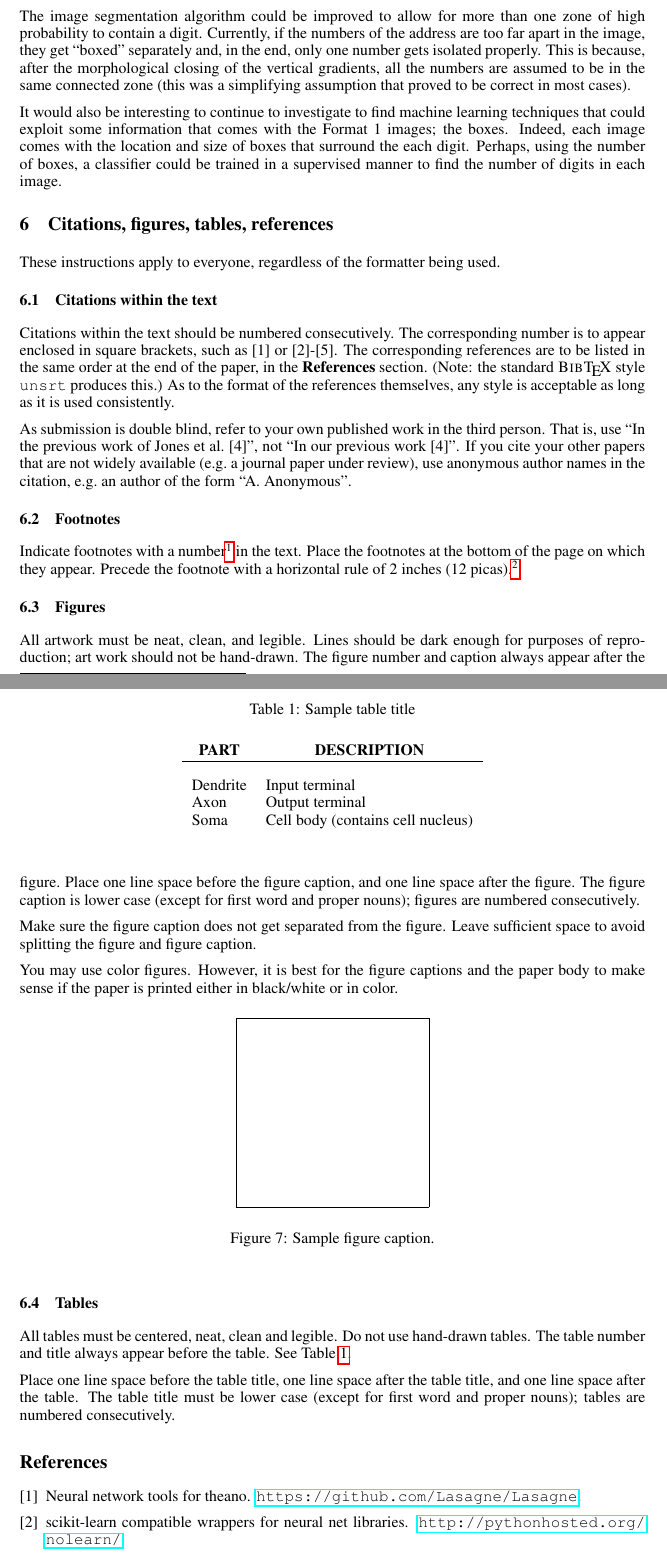
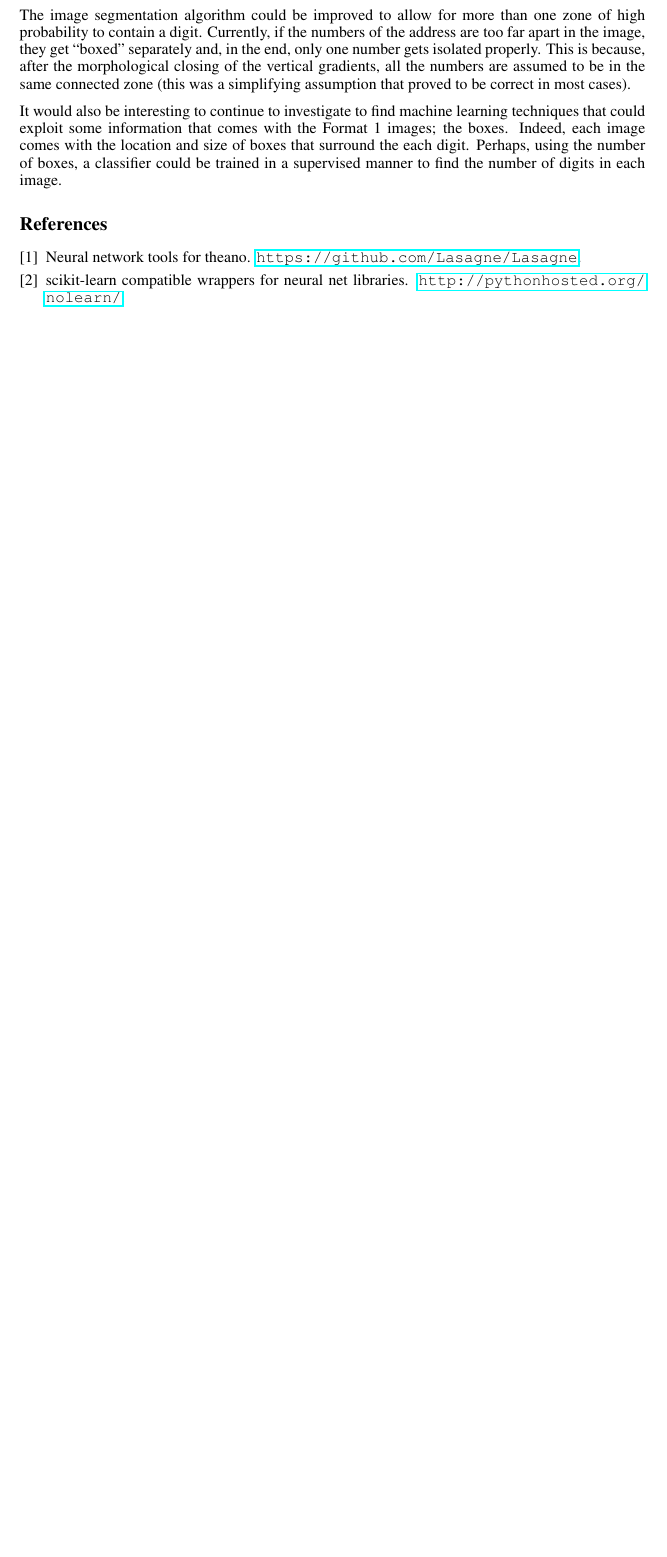
Before and after one commit to thescouser89/mlreport, a LaTeX paper (nips2013.tex): two parts of pages 5 and 6 of 7 before the commit and part of page 6 of 6 after it, the two joined at a grey line, cut so that both start at the same text, the shorter picture padded with empty space. Compiled offline with pdfLaTeX.

Commit message:
More data

```diff
--- a/nips2013.tex
+++ b/nips2013.tex
@@ -179,86 +207,6 @@ The image segmentation algorithm could be improved to allow for more than one zo
 
 It would also be interesting to continue to investigate to find machine learning techniques that could exploit some information that comes with the Format 1 images; the boxes. Indeed, each image comes with the location and size of boxes that surround the each digit. Perhaps, using the number of boxes, a classifier could be trained in a supervised manner to find the number of digits in each image.
 
-
-
-\section{Citations, figures, tables, references}
-\label{others}
-
-These instructions apply to everyone, regardless of the formatter being used.
-
-\subsection{Citations within the text}
-
-Citations within the text should be numbered consecutively. The corresponding
-number is to appear enclosed in square brackets, such as [1] or [2]-[5]. The
-corresponding references are to be listed in the same order at the end of the
-paper, in the \textbf{References} section. (Note: the standard
-\textsc{Bib\TeX} style \texttt{unsrt} produces this.) As to the format of the
-references themselves, any style is acceptable as long as it is used
-consistently.
-
-As submission is double blind, refer to your own published work in the
-third person. That is, use ``In the previous work of Jones et al.\ [4]'',
-not ``In our previous work [4]''. If you cite your other papers that
-are not widely available (e.g.\ a journal paper under review), use
-anonymous author names in the citation, e.g.\ an author of the
-form ``A.\ Anonymous''.
-
-
-\subsection{Footnotes}
-
-Indicate footnotes with a number\footnote{Sample of the first footnote} in the
-text. Place the footnotes at the bottom of the page on which they appear.
-Precede the footnote with a horizontal rule of 2~inches
-(12~picas).\footnote{Sample of the second footnote}
-
-\subsection{Figures}
-
-All artwork must be neat, clean, and legible. Lines should be dark
-enough for purposes of reproduction; art work should not be
-hand-drawn. The figure number and caption always appear after the
-figure. Place one line space before the figure caption, and one line
-space after the figure. The figure caption is lower case (except for
-first word and proper nouns); figures are numbered consecutively.
-
-Make sure the figure caption does not get separated from the figure.
-Leave sufficient space to avoid splitting the figure and figure caption.
-
-You may use color figures.
-However, it is best for the
-figure captions and the paper body to make sense if the paper is printed
-either in black/white or in color.
-\begin{figure}[h]
-\begin{center}
-%\framebox[4.0in]{$\;$}
-\fbox{\rule[-.5cm]{0cm}{4cm} \rule[-.5cm]{4cm}{0cm}}
-\end{center}
-\caption{Sample figure caption.}
-\end{figure}
-
-\subsection{Tables}
-
-All tables must be centered, neat, clean and legible. Do not use hand-drawn
-tables. The table number and title always appear before the table. See
-Table~\ref{sample-table}.
-
-Place one line space before the table title, one line space after the table
-title, and one line space after the table. The table title must be lower case
-(except for first word and proper nouns); tables are numbered consecutively.
-
-\begin{table}[t]
-\caption{Sample table title}
-\label{sample-table}
-\begin{center}
-\begin{tabular}{ll}
-\multicolumn{1}{c}{\bf PART}  &\multicolumn{1}{c}{\bf DESCRIPTION}
-\\ \hline \\
-Dendrite         &Input terminal \\
-Axon             &Output terminal \\
-Soma             &Cell body (contains cell nucleus) \\
-\end{tabular}
-\end{center}
-\end{table}
-
 \bibliographystyle{plain}
 \bibliography{ml}
 \end{document}
```
Also changed, not shown: nips2013.bbl, nips2013.pdf, nips2013.tex (28 more changed lines), 4 other files.
